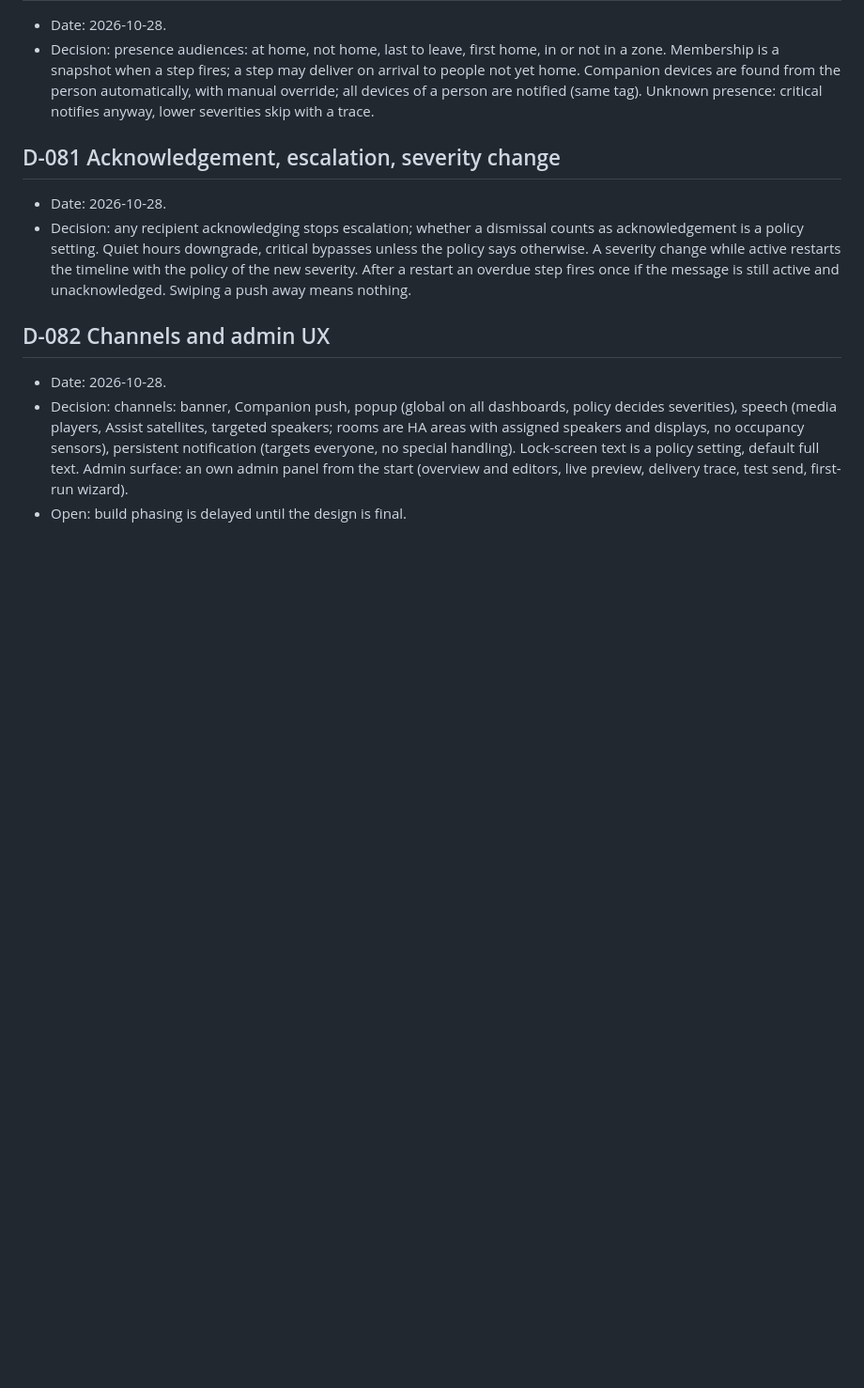
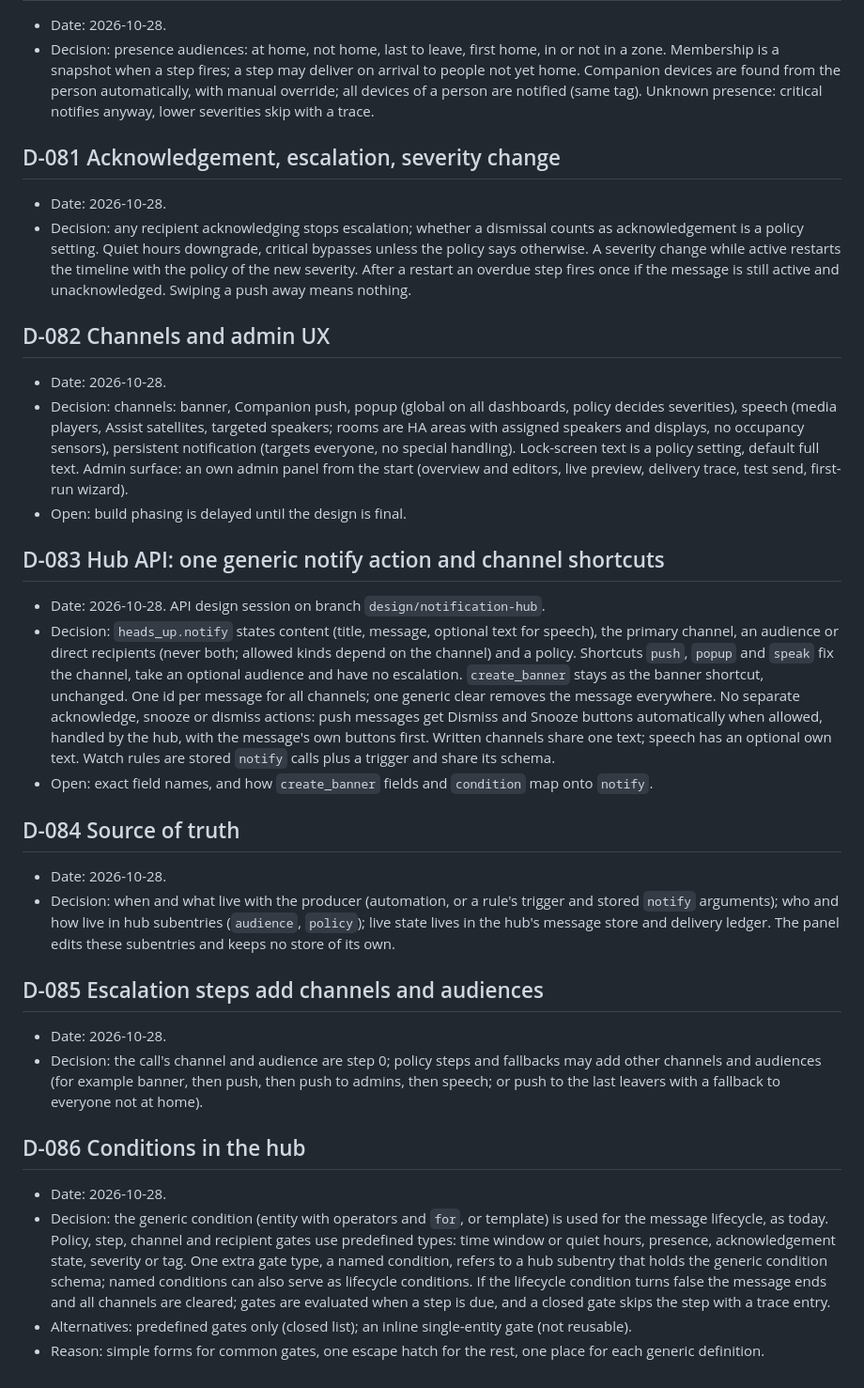
Before and after one commit to Seyphaton/ha-heads-up, a Markdown page: docs/DECISIONS.md, the part around the change. Shown at 94% size. Rendered like a GitHub page; blank space fills up the shorter version.

Commit message:
Hub design: record API, source-of-truth, escalation and condition decisions D-083 to D-086
Co-Authored-By: Claude Sonnet 5.5 <noreply@anthropic.com>

```diff
--- a/docs/DECISIONS.md
+++ b/docs/DECISIONS.md
@@ -460,3 +460,22 @@ ADR-style log. Each entry: decision, alternatives, consequences. All entries dat
 - Date: 2026-10-28.
 - Decision: channels: banner, Companion push, popup (global on all dashboards, policy decides severities), speech (media players, Assist satellites, targeted speakers; rooms are HA areas with assigned speakers and displays, no occupancy sensors), persistent notification (targets everyone, no special handling). Lock-screen text is a policy setting, default full text. Admin surface: an own admin panel from the start (overview and editors, live preview, delivery trace, test send, first-run wizard).
 - Open: build phasing is delayed until the design is final.
+
+## D-083 Hub API: one generic notify action and channel shortcuts
+- Date: 2026-10-28. API design session on branch `design/notification-hub`.
+- Decision: `heads_up.notify` states content (title, message, optional text for speech), the primary channel, an audience or direct recipients (never both; allowed kinds depend on the channel) and a policy. Shortcuts `push`, `popup` and `speak` fix the channel, take an optional audience and have no escalation. `create_banner` stays as the banner shortcut, unchanged. One id per message for all channels; one generic clear removes the message everywhere. No separate acknowledge, snooze or dismiss actions: push messages get Dismiss and Snooze buttons automatically when allowed, handled by the hub, with the message's own buttons first. Written channels share one text; speech has an optional own text. Watch rules are stored `notify` calls plus a trigger and share its schema.
+- Open: exact field names, and how `create_banner` fields and `condition` map onto `notify`.
+
+## D-084 Source of truth
+- Date: 2026-10-28.
+- Decision: when and what live with the producer (automation, or a rule's trigger and stored `notify` arguments); who and how live in hub subentries (`audience`, `policy`); live state lives in the hub's message store and delivery ledger. The panel edits these subentries and keeps no store of its own.
+
+## D-085 Escalation steps add channels and audiences
+- Date: 2026-10-28.
+- Decision: the call's channel and audience are step 0; policy steps and fallbacks may add other channels and audiences (for example banner, then push, then push to admins, then speech; or push to the last leavers with a fallback to everyone not at home).
+
+## D-086 Conditions in the hub
+- Date: 2026-10-28.
+- Decision: the generic condition (entity with operators and `for`, or template) is used for the message lifecycle, as today. Policy, step, channel and recipient gates use predefined types: time window or quiet hours, presence, acknowledgement state, severity or tag. One extra gate type, a named condition, refers to a hub subentry that holds the generic condition schema; named conditions can also serve as lifecycle conditions. If the lifecycle condition turns false the message ends and all channels are cleared; gates are evaluated when a step is due, and a closed gate skips the step with a trace entry.
+- Alternatives: predefined gates only (closed list); an inline single-entity gate (not reusable).
+- Reason: simple forms for common gates, one escape hatch for the rest, one place for each generic definition.
```
Also changed, not shown: docs/dev/HUB_DESIGN.md (+3 -0 lines).
